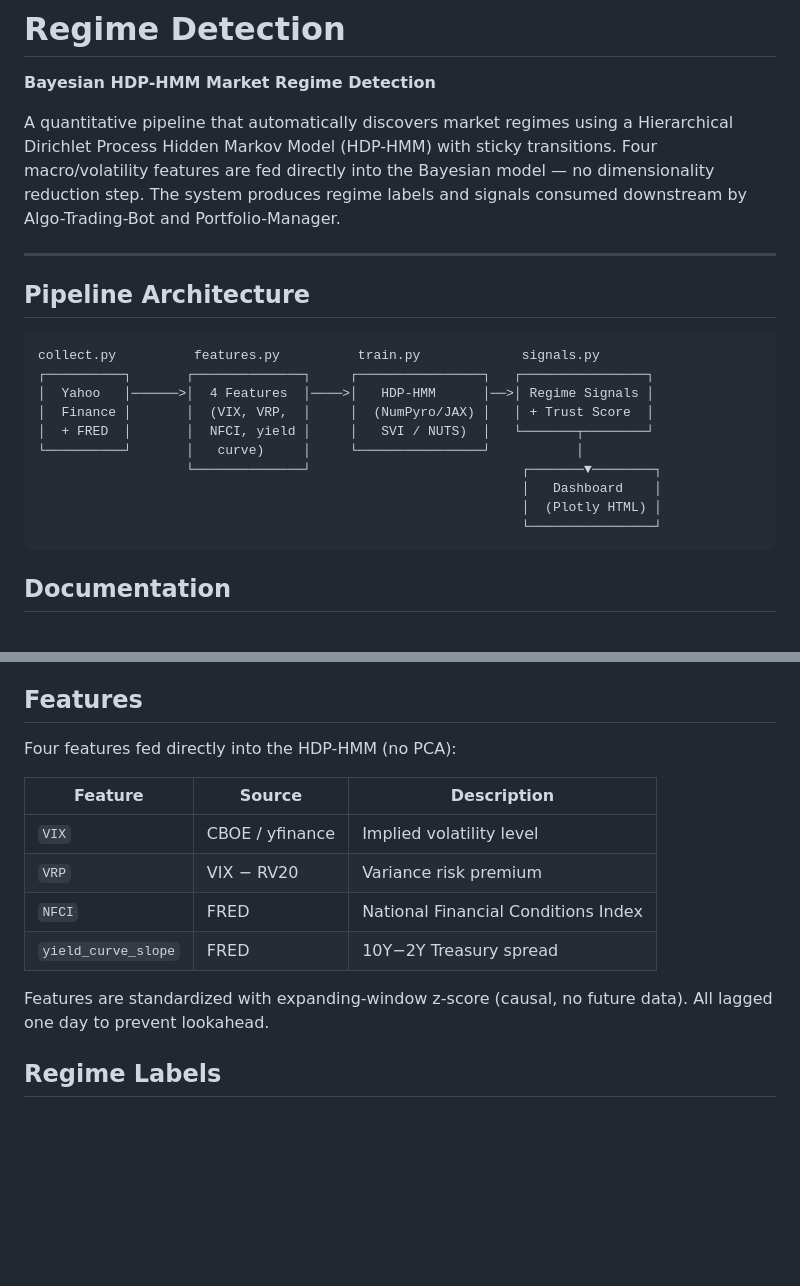
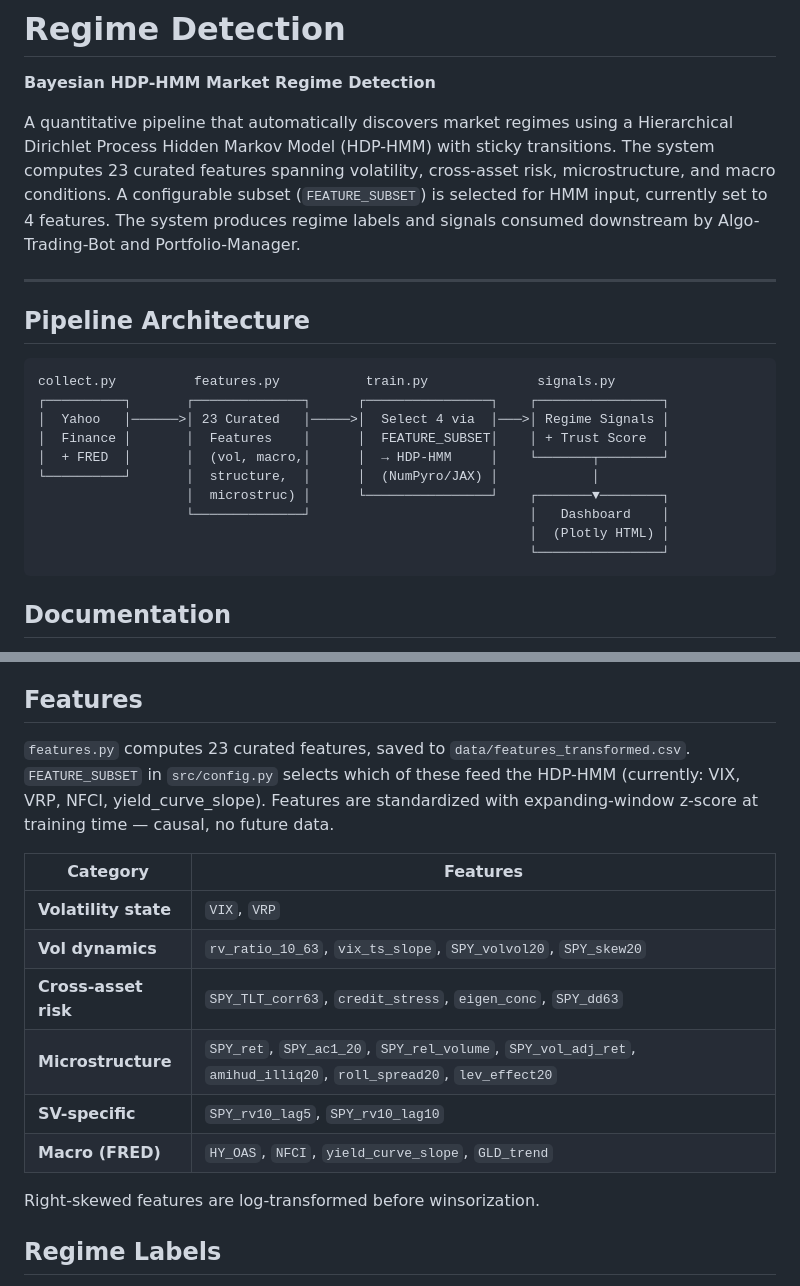
Before and after one commit to AdamMooo/regime-detection, a Markdown page: README.md, 2 parts joined by grey strips. GitHub-like rendering; blank space fills up the shorter version.

Commit message:
docs(readme): correct feature set — 23 computed, 4 selected for HMM
features.py still computes the full 23-feature CURATED_FEATURES set.
FEATURE_SUBSET (config.py) selects 4 for HMM input. Update pipeline
diagram and feature table to reflect this accurately.

Co-Authored-By: Claude Sonnet 4.6 <noreply@anthropic.com>

````diff
--- a/README.md
+++ b/README.md
@@ -2,23 +2,23 @@
 
 **Bayesian HDP-HMM Market Regime Detection**
 
-A quantitative pipeline that automatically discovers market regimes using a Hierarchical Dirichlet Process Hidden Markov Model (HDP-HMM) with sticky transitions. Four macro/volatility features are fed directly into the Bayesian model — no dimensionality reduction step. The system produces regime labels and signals consumed downstream by Algo-Trading-Bot and Portfolio-Manager.
+A quantitative pipeline that automatically discovers market regimes using a Hierarchical Dirichlet Process Hidden Markov Model (HDP-HMM) with sticky transitions. The system computes 23 curated features spanning volatility, cross-asset risk, microstructure, and macro conditions. A configurable subset (`FEATURE_SUBSET`) is selected for HMM input, currently set to 4 features. The system produces regime labels and signals consumed downstream by Algo-Trading-Bot and Portfolio-Manager.
 
 ---
 
 ## Pipeline Architecture
 
 ```
-collect.py          features.py          train.py             signals.py
-┌──────────┐       ┌──────────────┐     ┌────────────────┐   ┌────────────────┐
-│  Yahoo   │──────>│  4 Features  │────>│   HDP-HMM      │──>│ Regime Signals │
-│  Finance │       │  (VIX, VRP,  │     │  (NumPyro/JAX) │   │ + Trust Score  │
-│  + FRED  │       │  NFCI, yield │     │   SVI / NUTS)  │   └───────┬────────┘
-└──────────┘       │   curve)     │     └────────────────┘           │
-                   └──────────────┘                           ┌───────▼────────┐
-                                                              │   Dashboard    │
-                                                              │  (Plotly HTML) │
-                                                              └────────────────┘
+collect.py          features.py           train.py              signals.py
+┌──────────┐       ┌──────────────┐      ┌────────────────┐    ┌────────────────┐
+│  Yahoo   │──────>│ 23 Curated   │─────>│  Select 4 via  │───>│ Regime Signals │
+│  Finance │       │  Features    │      │  FEATURE_SUBSET│    │ + Trust Score  │
+│  + FRED  │       │  (vol, macro,│      │  → HDP-HMM     │    └───────┬────────┘
+└──────────┘       │  structure,  │      │  (NumPyro/JAX) │            │
+                   │  microstruc) │      └────────────────┘    ┌───────▼────────┐
+                   └──────────────┘                            │   Dashboard    │
+                                                               │  (Plotly HTML) │
+                                                               └────────────────┘
 ```
 
 ## Documentation
@@ -45,16 +45,18 @@ collect.py          features.py          train.py             signals.py
 
 ## Features
 
-Four features fed directly into the HDP-HMM (no PCA):
+`features.py` computes 23 curated features, saved to `data/features_transformed.csv`. `FEATURE_SUBSET` in `src/config.py` selects which of these feed the HDP-HMM (currently: VIX, VRP, NFCI, yield_curve_slope). Features are standardized with expanding-window z-score at training time — causal, no future data.
 
-| Feature | Source | Description |
-|---------|--------|-------------|
-| `VIX` | CBOE / yfinance | Implied volatility level |
-| `VRP` | VIX − RV20 | Variance risk premium |
-| `NFCI` | FRED | National Financial Conditions Index |
-| `yield_curve_slope` | FRED | 10Y−2Y Treasury spread |
+| Category | Features |
+|----------|----------|
+| **Volatility state** | `VIX`, `VRP` |
+| **Vol dynamics** | `rv_ratio_10_63`, `vix_ts_slope`, `SPY_volvol20`, `SPY_skew20` |
+| **Cross-asset risk** | `SPY_TLT_corr63`, `credit_stress`, `eigen_conc`, `SPY_dd63` |
+| **Microstructure** | `SPY_ret`, `SPY_ac1_20`, `SPY_rel_volume`, `SPY_vol_adj_ret`, `amihud_illiq20`, `roll_spread20`, `lev_effect20` |
+| **SV-specific** | `SPY_rv10_lag5`, `SPY_rv10_lag10` |
+| **Macro (FRED)** | `HY_OAS`, `NFCI`, `yield_curve_slope`, `GLD_trend` |
 
-Features are standardized with expanding-window z-score (causal, no future data). All lagged one day to prevent lookahead.
+Right-skewed features are log-transformed before winsorization.
 
 ## Regime Labels
 
````
